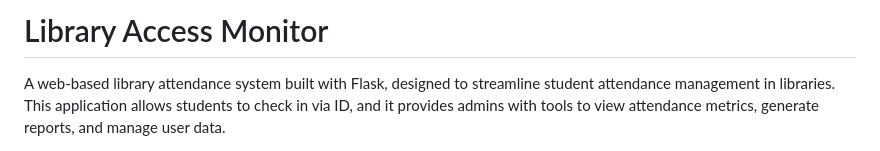
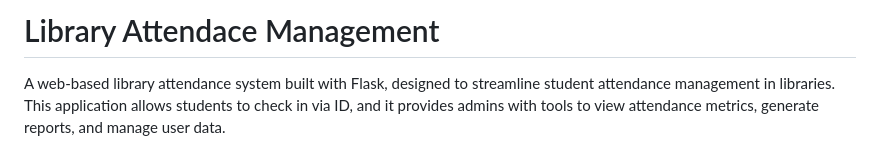
Before and after one commit to kents00/Library-Access-Monitor, a Markdown page: README.md, the part around the change. Drawn GitHub-style.

```diff
--- a/README.md
+++ b/README.md
@@ -1,4 +1,4 @@
-# Library Access Monitor
+# Library Attendace Management
 
 A web-based library attendance system built with Flask, designed to streamline student attendance management in libraries. This application allows students to check in via ID, and it provides admins with tools to view attendance metrics, generate reports, and manage user data.
 
```
